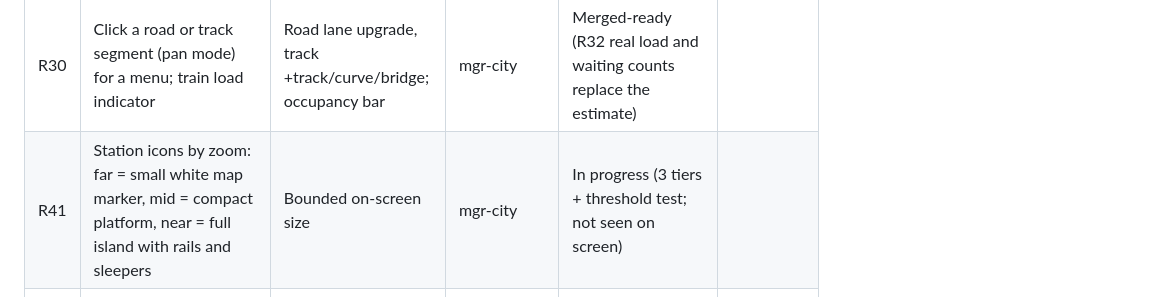
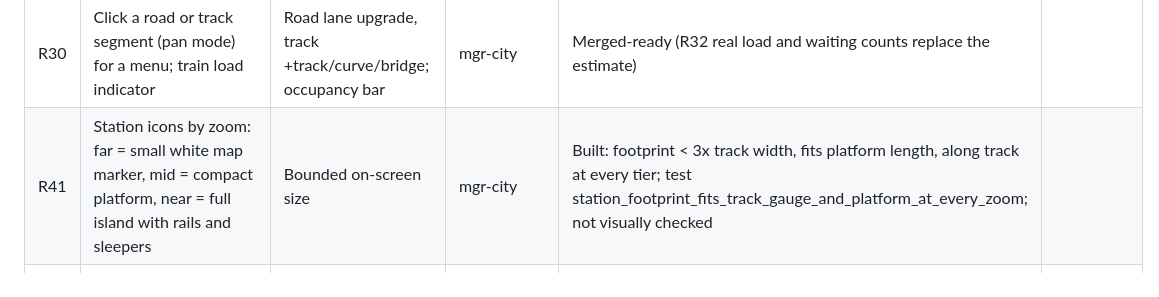
Before and after one commit to jaimasters/macrometro, a Markdown page: docs/REQUIREMENTS.md, the part around the change. Drawn GitHub-style.

Commit message:
R41: requirements row
Co-Authored-By: Claude Opus 5.5 <noreply@anthropic.com>

```diff
--- a/docs/REQUIREMENTS.md
+++ b/docs/REQUIREMENTS.md
@@ -30,7 +30,7 @@ Rule: update a row in the same commit as the work that changes it. Managers own
 | R24 | Road classes with lanes: street (1 shared lane, slow passing), 2-lane low, 2-lane high, 4-lane high, 6/8/10-lane freeway (wide corridor) | Each class sets sim capacity, speed and width; width scales with lanes, subtle lane markings, freeway median; upgrades demolish at eminent-domain cost | after C1 / mgr-city | In progress (core: lane classes, upgrade pricing via eminent_domain, traffic hook; UI, render, per-edge state and save pending) | |
 | R29 | Car kinematics: cars keep lane, accelerate/brake, queue, never overlap | Car-following like trains over the routed road polyline | mgr-city | In progress (car-following + tests merged-ready; not seen on screen) | |
 | R30 | Click a road or track segment (pan mode) for a menu; train load indicator | Road lane upgrade, track +track/curve/bridge; occupancy bar | mgr-city | Merged-ready (R32 real load and waiting counts replace the estimate) | |
-| R41 | Station icons by zoom: far = small white map marker, mid = compact platform, near = full island with rails and sleepers | Bounded on-screen size | mgr-city | In progress (3 tiers + threshold test; not seen on screen) | |
+| R41 | Station icons by zoom: far = small white map marker, mid = compact platform, near = full island with rails and sleepers | Bounded on-screen size | mgr-city | Built: footprint < 3x track width, fits platform length, along track at every tier; test station_footprint_fits_track_gauge_and_platform_at_every_zoom; not visually checked | |
 | R40 | Every driveway ends at a building or a dotted outline of its lot, coloured by zone | Lots whose frontage road is built but have no building (never developed or razed) show dotted | mgr-city | In progress (outline + test; not seen on screen) | |
 | R39 | Track leaves stations straight (lead-out 12 units) before any bend; rail texture on station sprites | Placer enforces lead-outs at both ends | mgr-city | In progress (placer lead-outs + test; extending a line now leaves the terminus collinear with the arriving hop (place_departing); existing lines not re-laid; station sprite texture not done; not seen on screen) | |
 | R36 | Driveways: every building has a short driveway to its nearest road; trips start/end there | Driveway stub drawn once the road is built | mgr-city | In progress (routing + render + test; not seen on screen) | |
```
